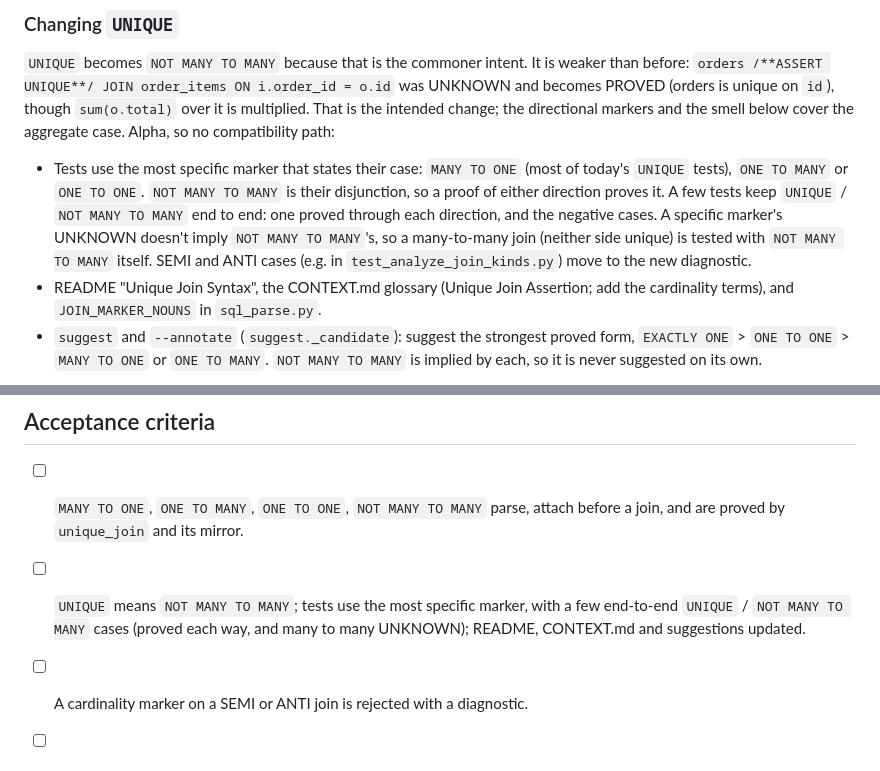
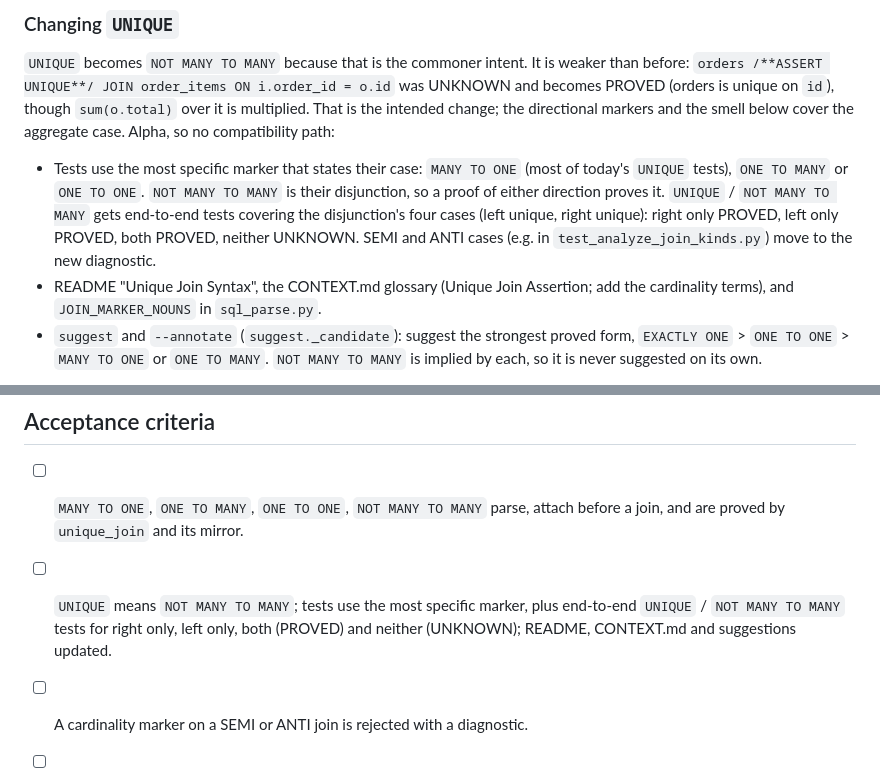
Before and after one commit to polvoazul/sqlassert, a Markdown page: docs/issues/0041-join-cardinality-markers-and-fan-trap-smell.md, 2 parts joined by grey strips. Rendered like a GitHub page.

Commit message:
Issue 41: end-to-end NOT MANY TO MANY tests cover the disjunction's four cases

```diff
--- a/docs/issues/0041-join-cardinality-markers-and-fan-trap-smell.md
+++ b/docs/issues/0041-join-cardinality-markers-and-fan-trap-smell.md
@@ -64,10 +64,9 @@ no compatibility path:
 - Tests use the most specific marker that states their case: `MANY TO ONE`
   (most of today's `UNIQUE` tests), `ONE TO MANY` or `ONE TO ONE`.
   `NOT MANY TO MANY` is their disjunction, so a proof of either direction
-  proves it. A few tests keep `UNIQUE` / `NOT MANY TO MANY` end to end: one
-  proved through each direction, and the negative cases. A specific marker's
-  UNKNOWN doesn't imply `NOT MANY TO MANY`'s, so a many-to-many join (neither
-  side unique) is tested with `NOT MANY TO MANY` itself. SEMI and ANTI cases
+  proves it. `UNIQUE` / `NOT MANY TO MANY` gets end-to-end tests covering the
+  disjunction's four cases (left unique, right unique): right only PROVED,
+  left only PROVED, both PROVED, neither UNKNOWN. SEMI and ANTI cases
   (e.g. in `test_analyze_join_kinds.py`) move to the new diagnostic.
 - README "Unique Join Syntax", the CONTEXT.md glossary (Unique Join
   Assertion; add the cardinality terms), and `JOIN_MARKER_NOUNS` in
@@ -118,8 +117,9 @@ claim is checked on data, not only reasoned.
 - [ ] `MANY TO ONE`, `ONE TO MANY`, `ONE TO ONE`, `NOT MANY TO MANY` parse,
   attach before a join, and are proved by `unique_join` and its mirror.
 - [ ] `UNIQUE` means `NOT MANY TO MANY`; tests use the most specific marker,
-  with a few end-to-end `UNIQUE` / `NOT MANY TO MANY` cases (proved each way,
-  and many to many UNKNOWN); README, CONTEXT.md and suggestions updated.
+  plus end-to-end `UNIQUE` / `NOT MANY TO MANY` tests for right only, left
+  only, both (PROVED) and neither (UNKNOWN); README, CONTEXT.md and
+  suggestions updated.
 - [ ] A cardinality marker on a SEMI or ANTI join is rejected with a diagnostic.
 - [ ] Explanations of `NOT MANY TO MANY` name the unique side.
 - [ ] The fan-trap/chasm-trap smell fires on both examples, stays silent on
```
